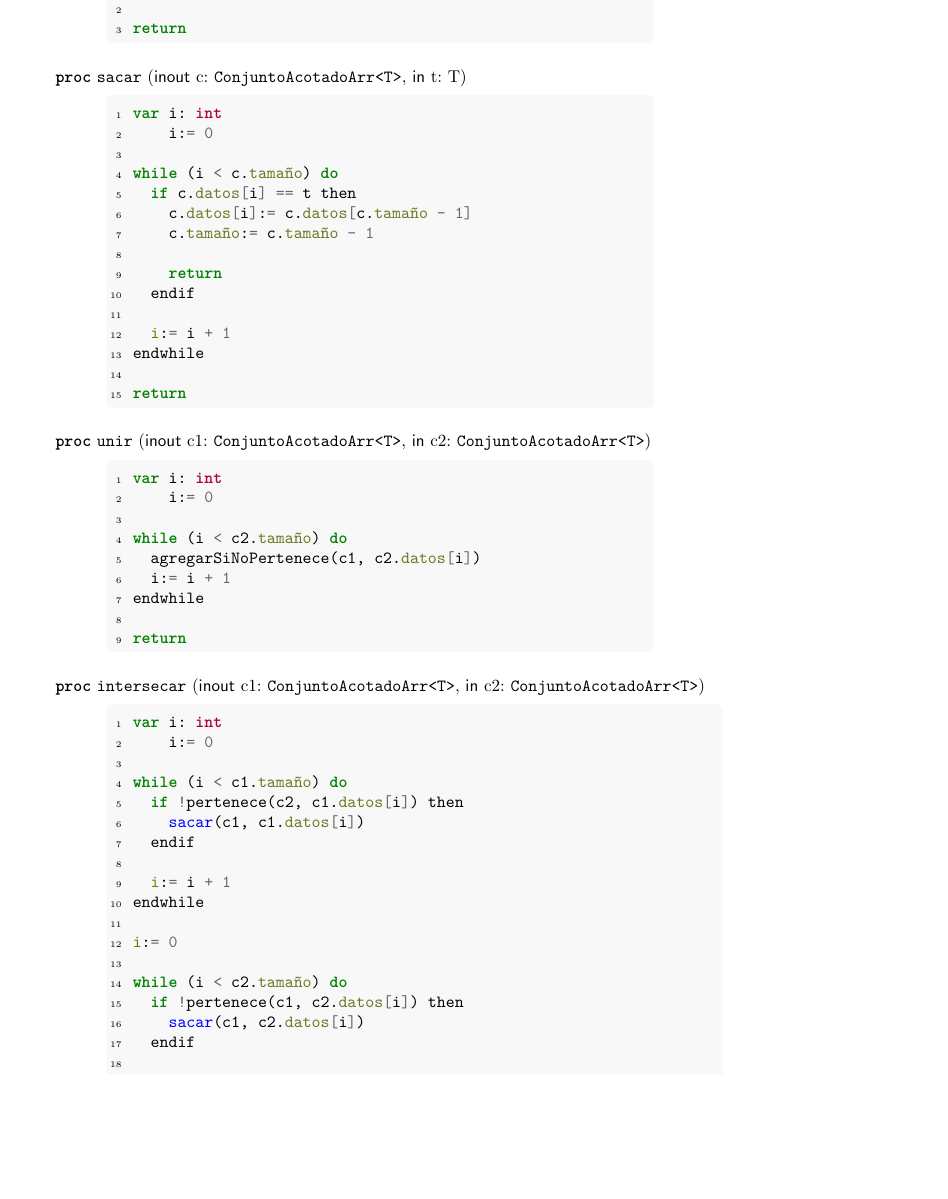
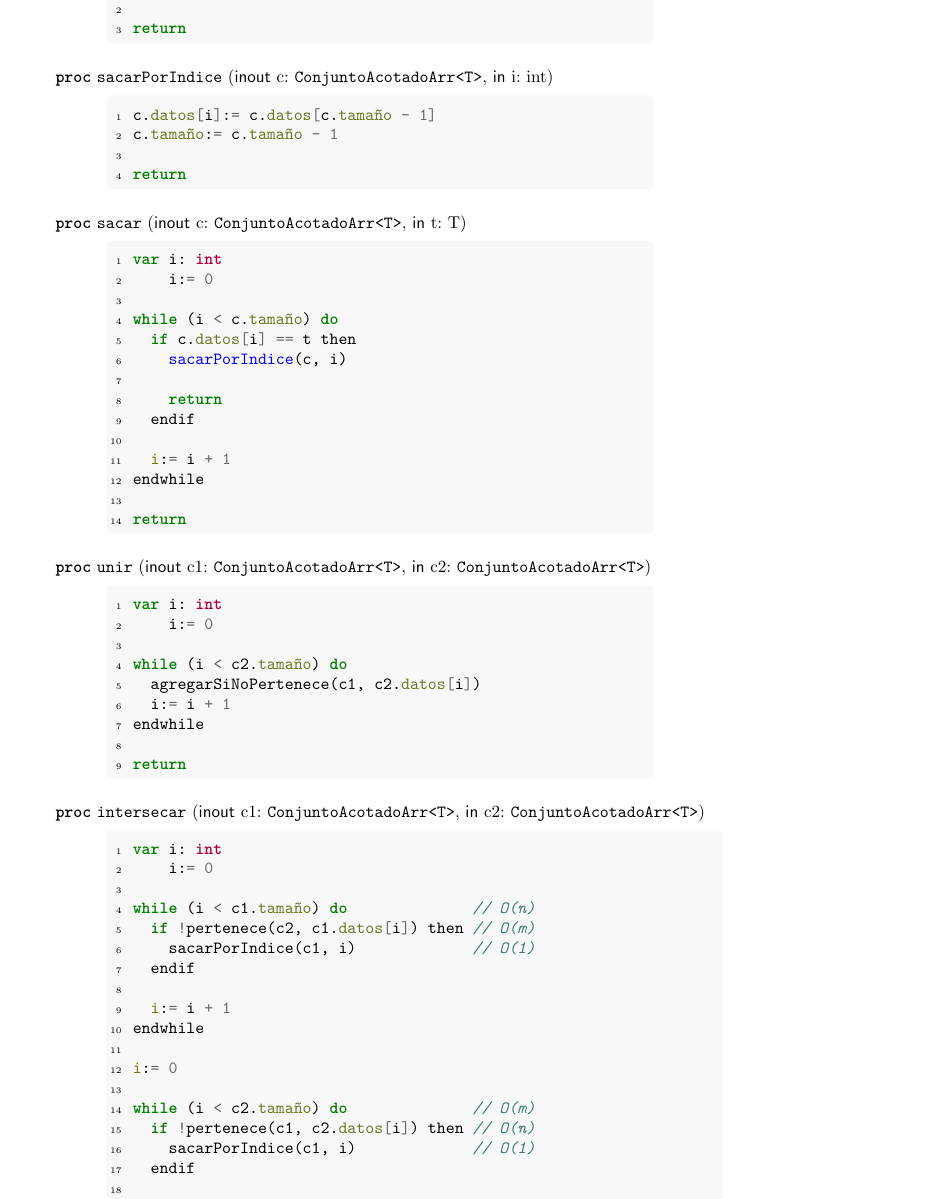
Before and after one commit to Fhoerth/aed-diseno, a LaTeX document (Guia6.tex): part of page 2 of 6, cut so that both start at the same text, the shorter picture padded with empty space. Compiled offline with pdfLaTeX.

Commit message:
Bajar complejidad en el ej 2

```diff
--- a/Guia6.tex
+++ b/Guia6.tex
@@ -195,6 +195,14 @@
       return
     \end{ImplementationCode}
   \end{proc}
+  \begin{proc}{sacarPorIndice}{\Inout c: \Clase{ConjuntoAcotadoArr}{T}, \In i: int}{}
+    \begin{ImplementationCode}{320px}
+      c.datos[i]:= c.datos[c.tamaño - 1]
+      c.tamaño:= c.tamaño - 1
+
+      return
+    \end{ImplementationCode}
+  \end{proc}
   \begin{proc}{sacar}{\Inout c: \Clase{ConjuntoAcotadoArr}{T}, \In t: T}{}
     \begin{ImplementationCode}{320px}
       var i: int
@@ -202,8 +210,7 @@
 
       while (i < c.tamaño) do
         if c.datos[i] == t then
-          c.datos[i]:= c.datos[c.tamaño - 1]
-          c.tamaño:= c.tamaño - 1
+          sacarPorIndice(c, i)
 
           return
         endif
@@ -232,9 +239,9 @@
       var i: int
           i:= 0
 
-      while (i < c1.tamaño) do
-        if !pertenece(c2, c1.datos[i]) then
-          sacar(c1, c1.datos[i])
+      while (i < c1.tamaño) do              // O(n)
+        if !pertenece(c2, c1.datos[i]) then // O(m)
+          sacarPorIndice(c1, i)             // O(1)
         endif
 
         i:= i + 1
@@ -242,9 +249,9 @@
 
       i:= 0
 
-      while (i < c2.tamaño) do
-        if !pertenece(c1, c2.datos[i]) then
-          sacar(c1, c2.datos[i])
+      while (i < c2.tamaño) do              // O(m)
+        if !pertenece(c1, c2.datos[i]) then // O(n)
+          sacarPorIndice(c1, i)             // O(1)
         endif
 
         i:= i + 1
```
Also changed, not shown: out/Guia6.pdf.
